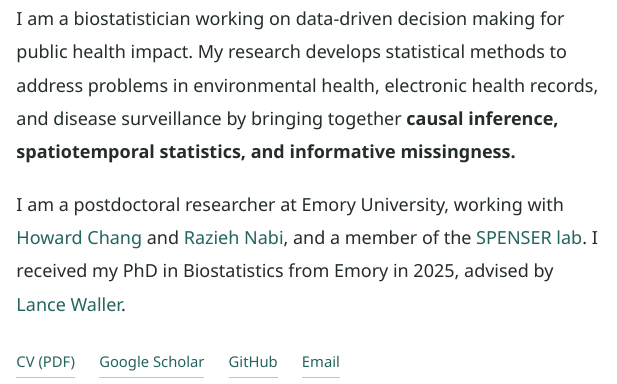
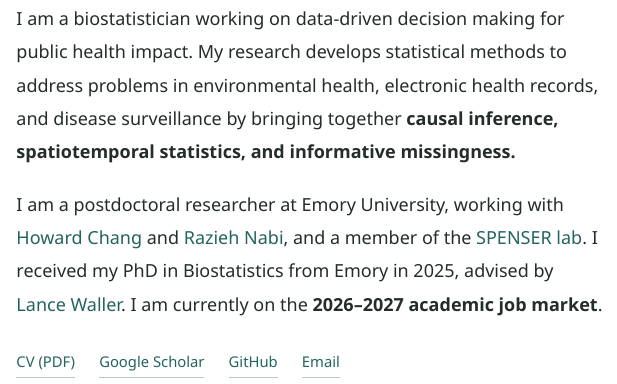
Before and after one commit to tXiao95/tXiao95.github.io, a Quarto document (index.qmd): the page in a window 1100 px wide, from 230 px down. Rendered offline with R 4.5, knitr and Pandoc in place of Quarto, with nearby package versions.

Commit message:
Update bio with current job market status
Added information about being on the 2026–2027 academic job market.

```diff
--- a/index.qmd
+++ b/index.qmd
@@ -11,7 +11,7 @@ include-before-body: _generated/header-home.html
 ::: {.bio}
 I am a biostatistician working on data-driven decision making for public health impact. My research develops statistical methods to address problems in environmental health, electronic health records, and disease surveillance by bringing together **causal inference, spatiotemporal statistics, and informative missingness.**
 
-I am a postdoctoral researcher at Emory University, working with [Howard Chang](https://sph.emory.edu/profile/faculty/howard-chang) and [Razieh Nabi](https://raziehnabi.com/), and a member of the [SPENSER lab](https://www.spenser-lab.org/). I received my PhD in Biostatistics from Emory in 2025, advised by [Lance Waller](https://sph.emory.edu/profile/faculty/lance-waller).
+I am a postdoctoral researcher at Emory University, working with [Howard Chang](https://sph.emory.edu/profile/faculty/howard-chang) and [Razieh Nabi](https://raziehnabi.com/), and a member of the [SPENSER lab](https://www.spenser-lab.org/). I received my PhD in Biostatistics from Emory in 2025, advised by [Lance Waller](https://sph.emory.edu/profile/faculty/lance-waller). I am currently on the **2026–2027 academic job market**.
 :::
 
 ::: {.profile-links}
```
